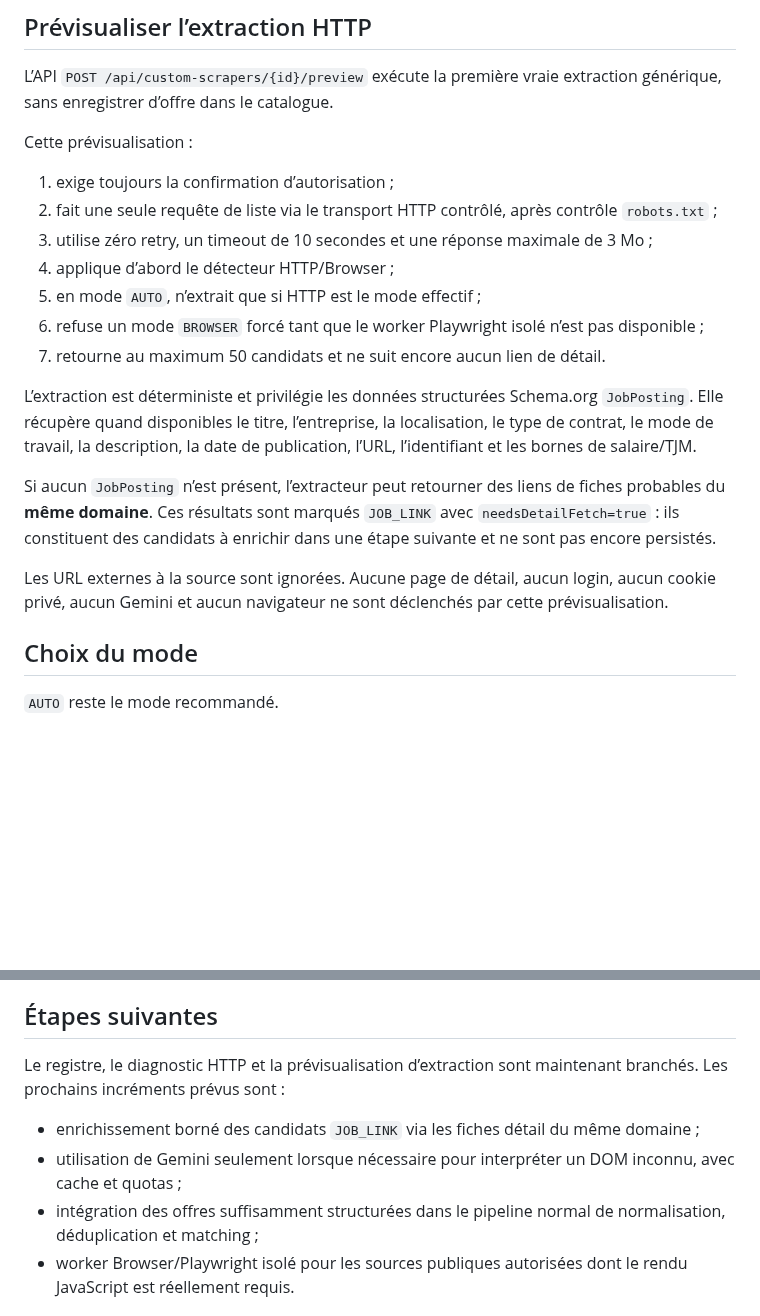
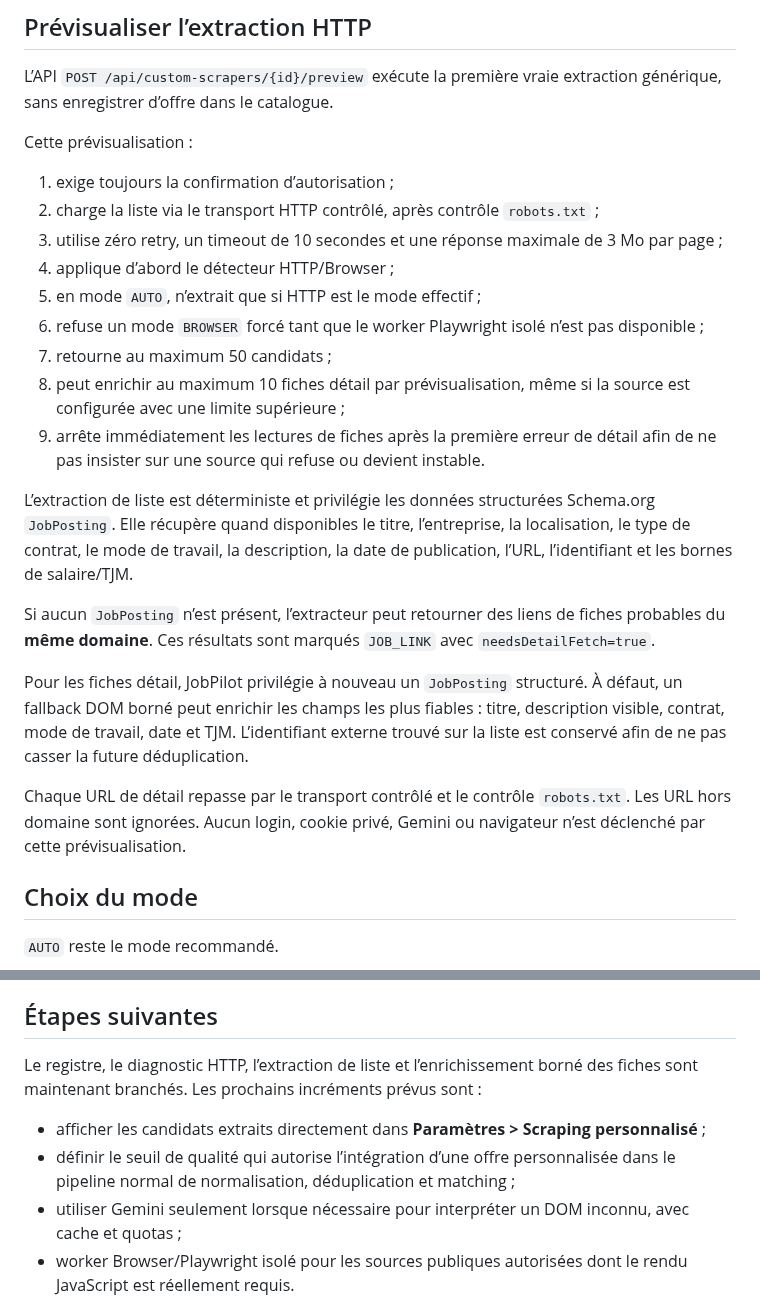
Before and after one commit to eissasoubhi/jobpilot-local, a Markdown page: docs/connectors/custom-scrapers.md, 2 parts joined by grey strips. Drawn GitHub-style; blank space fills up the shorter version.

Commit message:
Document bounded custom scraper detail enrichment

```diff
--- a/docs/connectors/custom-scrapers.md
+++ b/docs/connectors/custom-scrapers.md
@@ -48,18 +48,22 @@ L’API `POST /api/custom-scrapers/{id}/preview` exécute la première vraie ext
 Cette prévisualisation :
 
 1. exige toujours la confirmation d’autorisation ;
-2. fait une seule requête de liste via le transport HTTP contrôlé, après contrôle `robots.txt` ;
-3. utilise zéro retry, un timeout de 10 secondes et une réponse maximale de 3 Mo ;
+2. charge la liste via le transport HTTP contrôlé, après contrôle `robots.txt` ;
+3. utilise zéro retry, un timeout de 10 secondes et une réponse maximale de 3 Mo par page ;
 4. applique d’abord le détecteur HTTP/Browser ;
 5. en mode `AUTO`, n’extrait que si HTTP est le mode effectif ;
 6. refuse un mode `BROWSER` forcé tant que le worker Playwright isolé n’est pas disponible ;
-7. retourne au maximum 50 candidats et ne suit encore aucun lien de détail.
+7. retourne au maximum 50 candidats ;
+8. peut enrichir au maximum 10 fiches détail par prévisualisation, même si la source est configurée avec une limite supérieure ;
+9. arrête immédiatement les lectures de fiches après la première erreur de détail afin de ne pas insister sur une source qui refuse ou devient instable.
 
-L’extraction est déterministe et privilégie les données structurées Schema.org `JobPosting`. Elle récupère quand disponibles le titre, l’entreprise, la localisation, le type de contrat, le mode de travail, la description, la date de publication, l’URL, l’identifiant et les bornes de salaire/TJM.
+L’extraction de liste est déterministe et privilégie les données structurées Schema.org `JobPosting`. Elle récupère quand disponibles le titre, l’entreprise, la localisation, le type de contrat, le mode de travail, la description, la date de publication, l’URL, l’identifiant et les bornes de salaire/TJM.
 
-Si aucun `JobPosting` n’est présent, l’extracteur peut retourner des liens de fiches probables du **même domaine**. Ces résultats sont marqués `JOB_LINK` avec `needsDetailFetch=true` : ils constituent des candidats à enrichir dans une étape suivante et ne sont pas encore persistés.
+Si aucun `JobPosting` n’est présent, l’extracteur peut retourner des liens de fiches probables du **même domaine**. Ces résultats sont marqués `JOB_LINK` avec `needsDetailFetch=true`.
 
-Les URL externes à la source sont ignorées. Aucune page de détail, aucun login, aucun cookie privé, aucun Gemini et aucun navigateur ne sont déclenchés par cette prévisualisation.
+Pour les fiches détail, JobPilot privilégie à nouveau un `JobPosting` structuré. À défaut, un fallback DOM borné peut enrichir les champs les plus fiables : titre, description visible, contrat, mode de travail, date et TJM. L’identifiant externe trouvé sur la liste est conservé afin de ne pas casser la future déduplication.
+
+Chaque URL de détail repasse par le transport contrôlé et le contrôle `robots.txt`. Les URL hors domaine sont ignorées. Aucun login, cookie privé, Gemini ou navigateur n’est déclenché par cette prévisualisation.
 
 ## Choix du mode
 
@@ -79,11 +83,11 @@ Le diagnostic et la prévisualisation actuels ne lancent pas encore Chromium. La
 
 ## Étapes suivantes
 
-Le registre, le diagnostic HTTP et la prévisualisation d’extraction sont maintenant branchés. Les prochains incréments prévus sont :
+Le registre, le diagnostic HTTP, l’extraction de liste et l’enrichissement borné des fiches sont maintenant branchés. Les prochains incréments prévus sont :
 
-- enrichissement borné des candidats `JOB_LINK` via les fiches détail du même domaine ;
-- utilisation de Gemini seulement lorsque nécessaire pour interpréter un DOM inconnu, avec cache et quotas ;
-- intégration des offres suffisamment structurées dans le pipeline normal de normalisation, déduplication et matching ;
+- afficher les candidats extraits directement dans **Paramètres > Scraping personnalisé** ;
+- définir le seuil de qualité qui autorise l’intégration d’une offre personnalisée dans le pipeline normal de normalisation, déduplication et matching ;
+- utiliser Gemini seulement lorsque nécessaire pour interpréter un DOM inconnu, avec cache et quotas ;
 - worker Browser/Playwright isolé pour les sources publiques autorisées dont le rendu JavaScript est réellement requis.
 
 ## Sécurité
```
